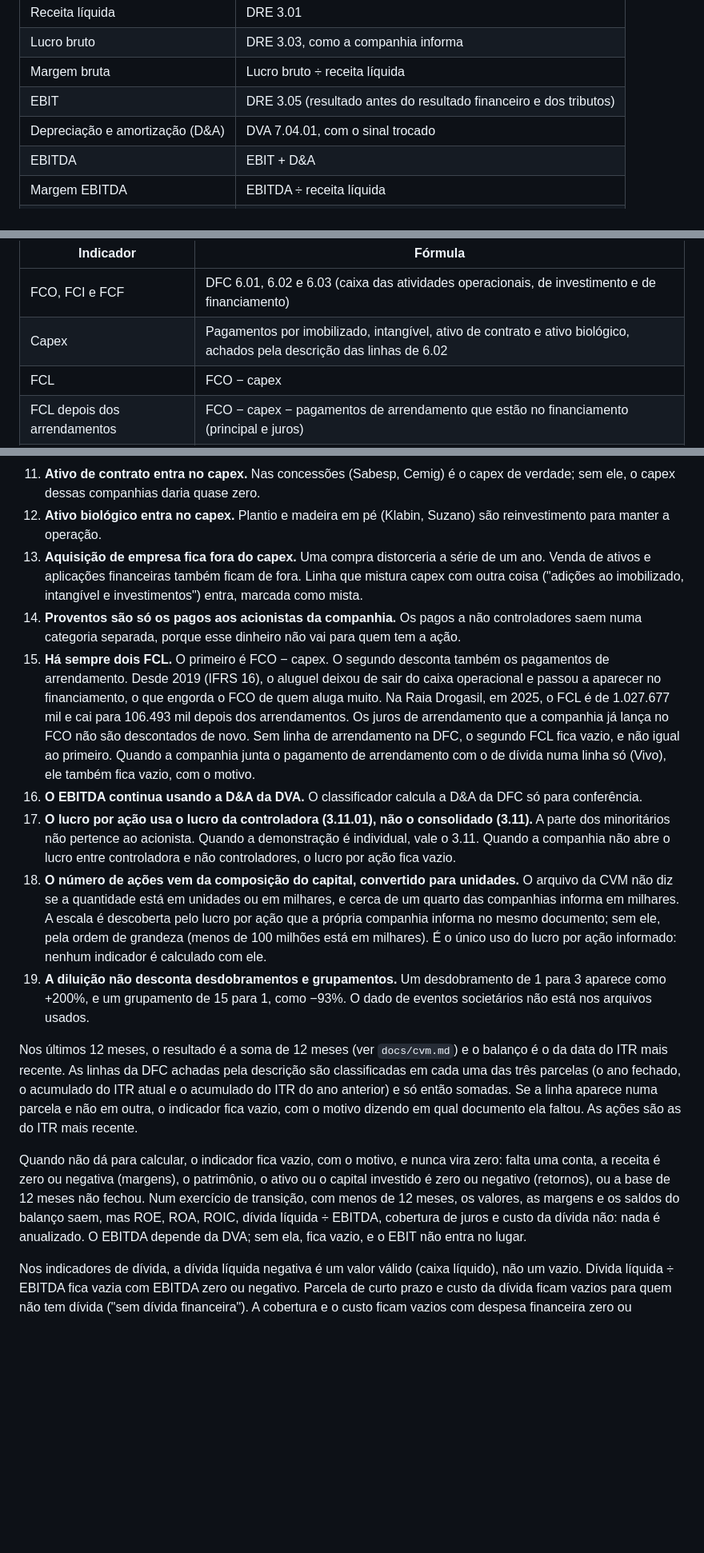
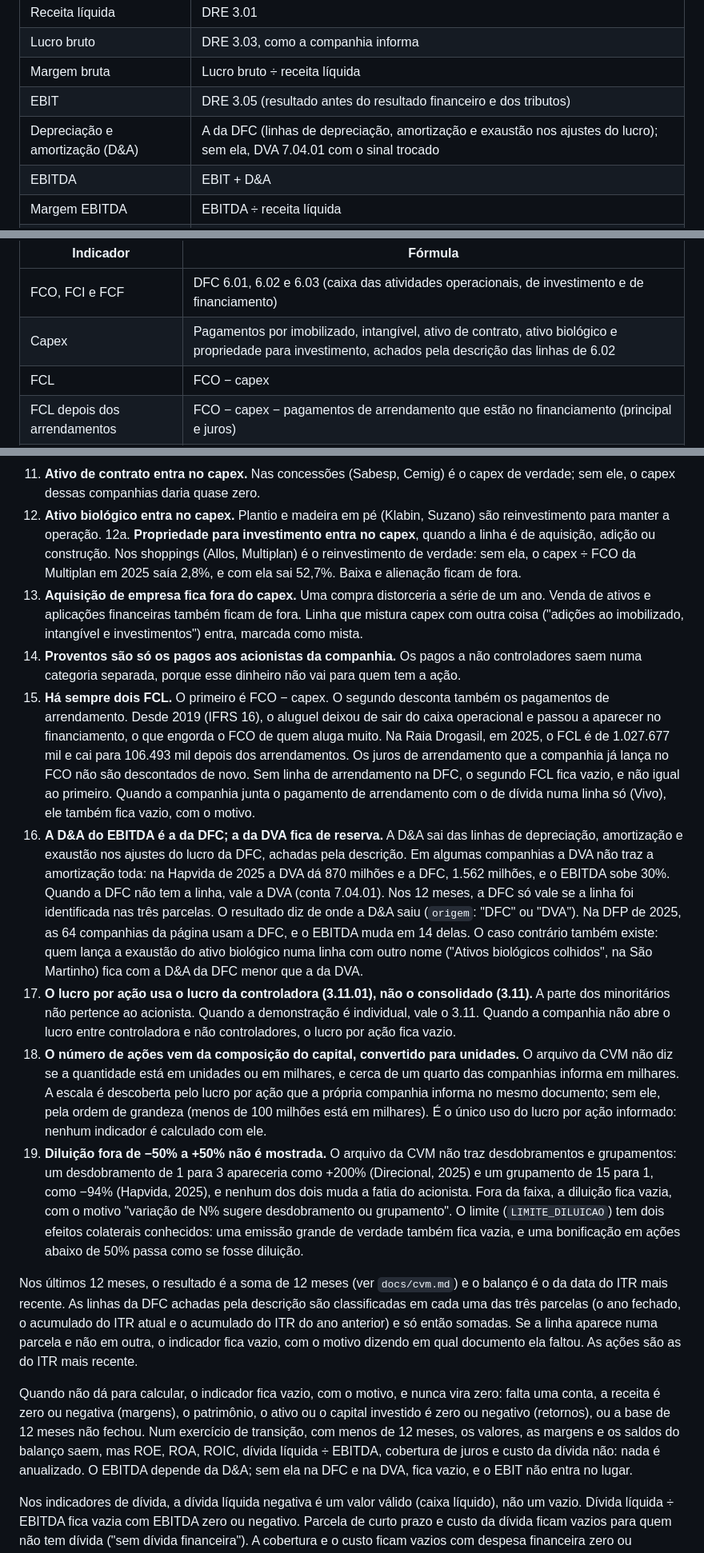
Before and after one commit to rodrigoab1980/panorama-economico, a Markdown page: README.md, 3 parts joined by grey strips. Shown at 80% size. Rendered like a GitHub page; blank space fills up the shorter version.

Commit message:
docs: D&A da DFC no EBITDA, limite da diluição e as 17 companhias com ações em milhares (#36)
Co-Authored-By: Claude Fable 5.2 <noreply@anthropic.com>

```diff
--- a/README.md
+++ b/README.md
@@ -107,7 +107,7 @@ A página Fundamentalista (em construção na v2.0) mostra, para cada exercício
 | Lucro bruto | DRE 3.03, como a companhia informa |
 | Margem bruta | Lucro bruto ÷ receita líquida |
 | EBIT | DRE 3.05 (resultado antes do resultado financeiro e dos tributos) |
-| Depreciação e amortização (D&A) | DVA 7.04.01, com o sinal trocado |
+| Depreciação e amortização (D&A) | A da DFC (linhas de depreciação, amortização e exaustão nos ajustes do lucro); sem ela, DVA 7.04.01 com o sinal trocado |
 | EBITDA | EBIT + D&A |
 | Margem EBITDA | EBITDA ÷ receita líquida |
 | Resultado financeiro | DRE 3.06 |
@@ -156,7 +156,7 @@ Fluxo de caixa, proventos e valores por ação:
 | Indicador | Fórmula |
 |---|---|
 | FCO, FCI e FCF | DFC 6.01, 6.02 e 6.03 (caixa das atividades operacionais, de investimento e de financiamento) |
-| Capex | Pagamentos por imobilizado, intangível, ativo de contrato e ativo biológico, achados pela descrição das linhas de 6.02 |
+| Capex | Pagamentos por imobilizado, intangível, ativo de contrato, ativo biológico e propriedade para investimento, achados pela descrição das linhas de 6.02 |
 | FCL | FCO − capex |
 | FCL depois dos arrendamentos | FCO − capex − pagamentos de arrendamento que estão no financiamento (principal e juros) |
 | FCO ÷ EBITDA | FCO ÷ EBITDA |
@@ -175,17 +175,18 @@ As escolhas do fluxo de caixa:
 10. **As linhas da DFC são achadas pela descrição.** Capex, juros pagos, arrendamentos e proventos não têm código fixo: a mesma linha muda de código de uma companhia para outra, e até entre a DFP e o ITR da mesma companhia. Um classificador (`scripts/cvm/classificador-dfc.mjs`) tira os acentos, passa para minúsculas e aplica a regra de cada categoria, que fica à vista em `CATEGORIAS`. Linha não identificada deixa o indicador vazio, com o motivo, e nunca vira zero. Exceções de uma companhia vão em `scripts/cvm/excecoes-dfc.json`, sempre com o motivo.
 11. **Ativo de contrato entra no capex.** Nas concessões (Sabesp, Cemig) é o capex de verdade; sem ele, o capex dessas companhias daria quase zero.
 12. **Ativo biológico entra no capex.** Plantio e madeira em pé (Klabin, Suzano) são reinvestimento para manter a operação.
+12a. **Propriedade para investimento entra no capex**, quando a linha é de aquisição, adição ou construção. Nos shoppings (Allos, Multiplan) é o reinvestimento de verdade: sem ela, o capex ÷ FCO da Multiplan em 2025 saía 2,8%, e com ela sai 52,7%. Baixa e alienação ficam de fora.
 13. **Aquisição de empresa fica fora do capex.** Uma compra distorceria a série de um ano. Venda de ativos e aplicações financeiras também ficam de fora. Linha que mistura capex com outra coisa ("adições ao imobilizado, intangível e investimentos") entra, marcada como mista.
 14. **Proventos são só os pagos aos acionistas da companhia.** Os pagos a não controladores saem numa categoria separada, porque esse dinheiro não vai para quem tem a ação.
 15. **Há sempre dois FCL.** O primeiro é FCO − capex. O segundo desconta também os pagamentos de arrendamento. Desde 2019 (IFRS 16), o aluguel deixou de sair do caixa operacional e passou a aparecer no financiamento, o que engorda o FCO de quem aluga muito. Na Raia Drogasil, em 2025, o FCL é de 1.027.677 mil e cai para 106.493 mil depois dos arrendamentos. Os juros de arrendamento que a companhia já lança no FCO não são descontados de novo. Sem linha de arrendamento na DFC, o segundo FCL fica vazio, e não igual ao primeiro. Quando a companhia junta o pagamento de arrendamento com o de dívida numa linha só (Vivo), ele também fica vazio, com o motivo.
-16. **O EBITDA continua usando a D&A da DVA.** O classificador calcula a D&A da DFC só para conferência.
+16. **A D&A do EBITDA é a da DFC; a da DVA fica de reserva.** A D&A sai das linhas de depreciação, amortização e exaustão nos ajustes do lucro da DFC, achadas pela descrição. Em algumas companhias a DVA não traz a amortização toda: na Hapvida de 2025 a DVA dá 870 milhões e a DFC, 1.562 milhões, e o EBITDA sobe 30%. Quando a DFC não tem a linha, vale a DVA (conta 7.04.01). Nos 12 meses, a DFC só vale se a linha foi identificada nas três parcelas. O resultado diz de onde a D&A saiu (`origem`: "DFC" ou "DVA"). Na DFP de 2025, as 64 companhias da página usam a DFC, e o EBITDA muda em 14 delas. O caso contrário também existe: quem lança a exaustão do ativo biológico numa linha com outro nome ("Ativos biológicos colhidos", na São Martinho) fica com a D&A da DFC menor que a da DVA.
 17. **O lucro por ação usa o lucro da controladora (3.11.01), não o consolidado (3.11).** A parte dos minoritários não pertence ao acionista. Quando a demonstração é individual, vale o 3.11. Quando a companhia não abre o lucro entre controladora e não controladores, o lucro por ação fica vazio.
 18. **O número de ações vem da composição do capital, convertido para unidades.** O arquivo da CVM não diz se a quantidade está em unidades ou em milhares, e cerca de um quarto das companhias informa em milhares. A escala é descoberta pelo lucro por ação que a própria companhia informa no mesmo documento; sem ele, pela ordem de grandeza (menos de 100 milhões está em milhares). É o único uso do lucro por ação informado: nenhum indicador é calculado com ele.
-19. **A diluição não desconta desdobramentos e grupamentos.** Um desdobramento de 1 para 3 aparece como +200%, e um grupamento de 15 para 1, como −93%. O dado de eventos societários não está nos arquivos usados.
+19. **Diluição fora de −50% a +50% não é mostrada.** O arquivo da CVM não traz desdobramentos e grupamentos: um desdobramento de 1 para 3 apareceria como +200% (Direcional, 2025) e um grupamento de 15 para 1, como −94% (Hapvida, 2025), e nenhum dos dois muda a fatia do acionista. Fora da faixa, a diluição fica vazia, com o motivo "variação de N% sugere desdobramento ou grupamento". O limite (`LIMITE_DILUICAO`) tem dois efeitos colaterais conhecidos: uma emissão grande de verdade também fica vazia, e uma bonificação em ações abaixo de 50% passa como se fosse diluição.
 
 Nos últimos 12 meses, o resultado é a soma de 12 meses (ver `docs/cvm.md`) e o balanço é o da data do ITR mais recente. As linhas da DFC achadas pela descrição são classificadas em cada uma das três parcelas (o ano fechado, o acumulado do ITR atual e o acumulado do ITR do ano anterior) e só então somadas. Se a linha aparece numa parcela e não em outra, o indicador fica vazio, com o motivo dizendo em qual documento ela faltou. As ações são as do ITR mais recente.
 
-Quando não dá para calcular, o indicador fica vazio, com o motivo, e nunca vira zero: falta uma conta, a receita é zero ou negativa (margens), o patrimônio, o ativo ou o capital investido é zero ou negativo (retornos), ou a base de 12 meses não fechou. Num exercício de transição, com menos de 12 meses, os valores, as margens e os saldos do balanço saem, mas ROE, ROA, ROIC, dívida líquida ÷ EBITDA, cobertura de juros e custo da dívida não: nada é anualizado. O EBITDA depende da DVA; sem ela, fica vazio, e o EBIT não entra no lugar.
+Quando não dá para calcular, o indicador fica vazio, com o motivo, e nunca vira zero: falta uma conta, a receita é zero ou negativa (margens), o patrimônio, o ativo ou o capital investido é zero ou negativo (retornos), ou a base de 12 meses não fechou. Num exercício de transição, com menos de 12 meses, os valores, as margens e os saldos do balanço saem, mas ROE, ROA, ROIC, dívida líquida ÷ EBITDA, cobertura de juros e custo da dívida não: nada é anualizado. O EBITDA depende da D&A; sem ela na DFC e na DVA, fica vazio, e o EBIT não entra no lugar.
 
 Nos indicadores de dívida, a dívida líquida negativa é um valor válido (caixa líquido), não um vazio. Dívida líquida ÷ EBITDA fica vazia com EBITDA zero ou negativo. Parcela de curto prazo e custo da dívida ficam vazios para quem não tem dívida ("sem dívida financeira"). A cobertura e o custo ficam vazios com despesa financeira zero ou negativa, e também quando a companhia informa só o resultado financeiro líquido, sem abrir receitas e despesas. As duas liquidezes ficam vazias com passivo circulante zero.
 
```
Also changed, not shown: other parts of README.md (+1 -1 lines), CHANGELOG.md (+2 -1 lines), docs/cvm.md (+32 -5 lines).
